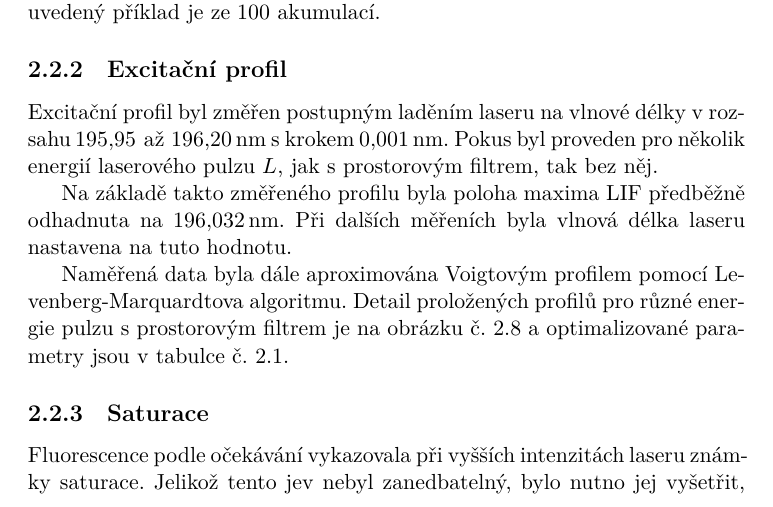
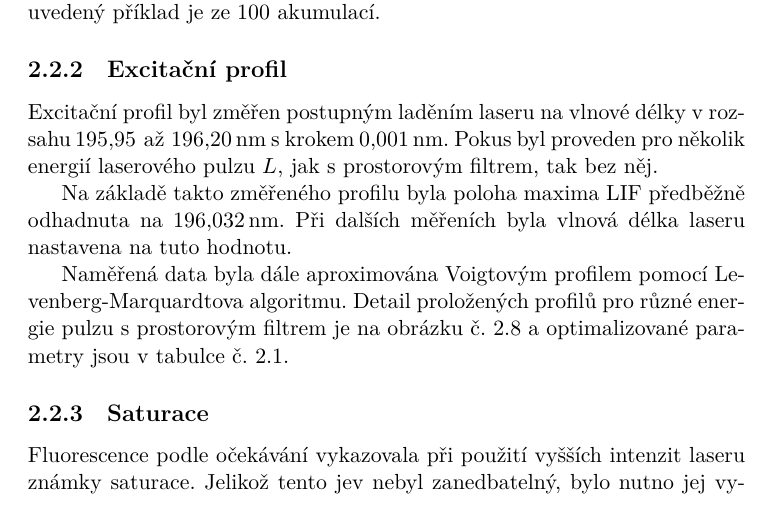
Before and after one commit to Singond/DP-laser, a LaTeX thesis (text/thesis.tex, which reads text/lif.tex): part of page 17 of 23, cut so that both start at the same text. Compiled offline with XeLaTeX.

Commit message:
text: Fix overfull box

```diff
--- a/text/lif.tex
+++ b/text/lif.tex
@@ -276,7 +276,7 @@ a~optimalizované parametry jsou v~tabulce č.~\ref{tab:lif-excitprof-fit}.
 
 \subsection{Saturace}
 \label{sec:lif-saturation}
-Fluorescence podle očekávání vykazovala při vyšších intenzitách laseru
+Fluorescence podle očekávání vykazovala při použití vyšších intenzit laseru
 znám\-ky saturace.
 Jelikož tento jev nebyl zanedbatelný, bylo nutno jej vyšetřit,
 aby jeho vliv mohl být zohledněn při stanovení koncentrace.
```
